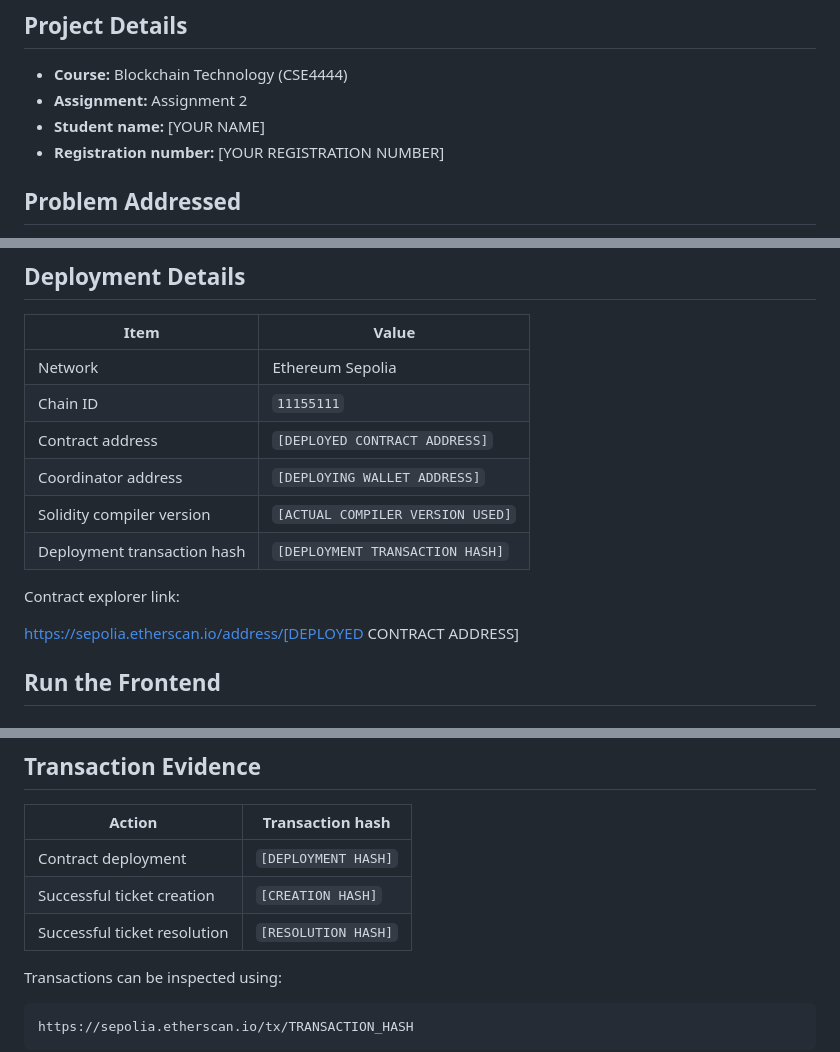
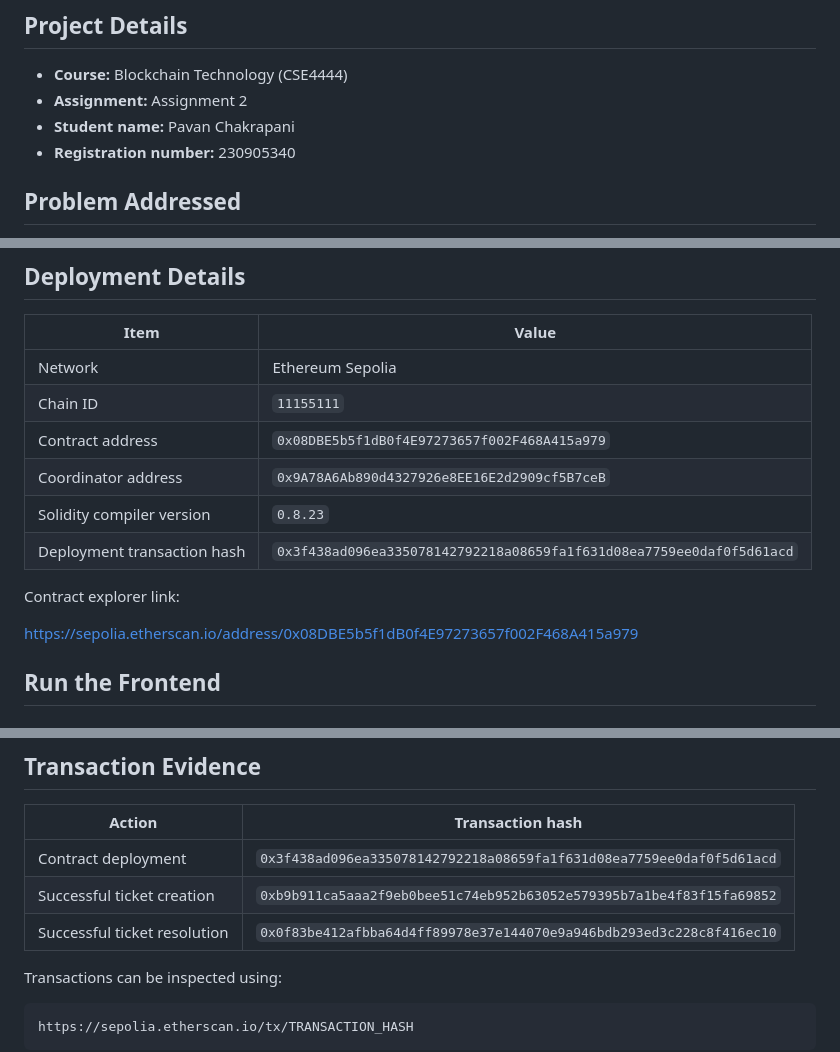
Before and after one commit to Rapidgnu73/Campus-Repair-Log-DApp, a Markdown page: README.md, 3 parts joined by grey strips. GitHub-like rendering.

```diff
--- a/README.md
+++ b/README.md
@@ -8,8 +8,8 @@ Users connect through MetaMask to submit repair tickets and view records stored
 
 - **Course:** Blockchain Technology (CSE4444)
 - **Assignment:** Assignment 2
-- **Student name:** [YOUR NAME]
-- **Registration number:** [YOUR REGISTRATION NUMBER]
+- **Student name:** Pavan Chakrapani
+- **Registration number:** 230905340
 
 ## Problem Addressed
 
@@ -103,14 +103,14 @@ String validation uses UTF-8 byte length, which may differ from character count
 |---|---|
 | Network | Ethereum Sepolia |
 | Chain ID | `11155111` |
-| Contract address | `[DEPLOYED CONTRACT ADDRESS]` |
-| Coordinator address | `[DEPLOYING WALLET ADDRESS]` |
-| Solidity compiler version | `[ACTUAL COMPILER VERSION USED]` |
-| Deployment transaction hash | `[DEPLOYMENT TRANSACTION HASH]` |
+| Contract address | `0x08DBE5b5f1dB0f4E97273657f002F468A415a979` |
+| Coordinator address | `0x9A78A6Ab890d4327926e8EE16E2d2909cf5B7ceB` |
+| Solidity compiler version | `0.8.23` |
+| Deployment transaction hash | `0x3f438ad096ea335078142792218a08659fa1f631d08ea7759ee0daf0f5d61acd` |
 
 Contract explorer link:
 
-https://sepolia.etherscan.io/address/[DEPLOYED CONTRACT ADDRESS]
+https://sepolia.etherscan.io/address/0x08DBE5b5f1dB0f4E97273657f002F468A415a979
 
 ## Run the Frontend
 
@@ -208,9 +208,9 @@ An error rejected during gas estimation is a rejected call, not a mined failed t
 
 | Action | Transaction hash |
 |---|---|
-| Contract deployment | `[DEPLOYMENT HASH]` |
-| Successful ticket creation | `[CREATION HASH]` |
-| Successful ticket resolution | `[RESOLUTION HASH]` |
+| Contract deployment | `0x3f438ad096ea335078142792218a08659fa1f631d08ea7759ee0daf0f5d61acd` |
+| Successful ticket creation | `0xb9b911ca5aaa2f9eb0bee51c74eb952b63052e579395b7a1be4f83f15fa69852` |
+| Successful ticket resolution | `0x0f83be412afbba64d4ff89978e37e144070e9a946bdb293ed3c228c8f416ec10` |
 
 Transactions can be inspected using:
 
```
